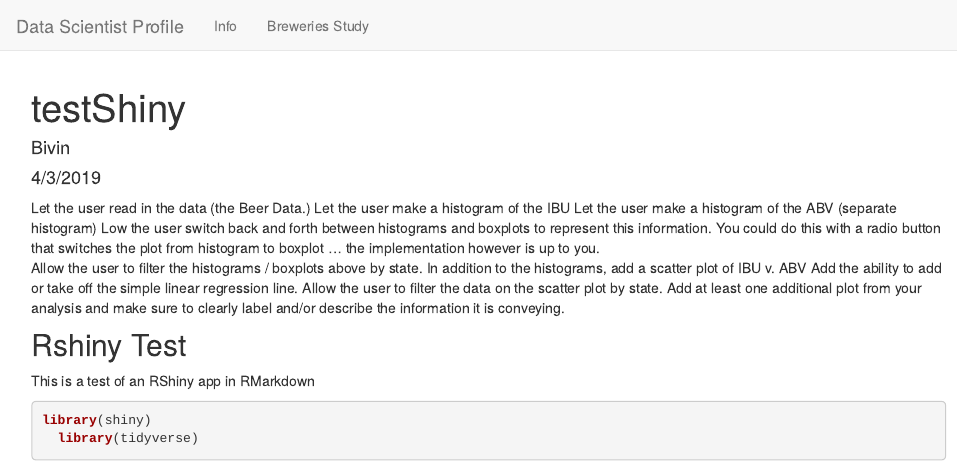
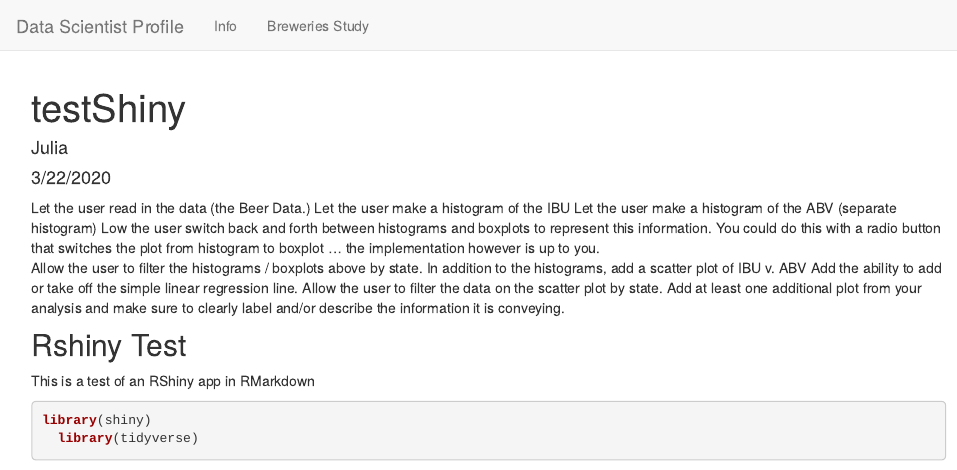
Before and after one commit to julia-codes/julia-codes.github.io, an R Markdown document (RShiny App 1.Rmd): the page in a window 1100 px wide, from its top. Rendered offline with R 4.5, knitr and Pandoc, with nearby package versions.

Commit message:
Forgot to change template

```diff
--- a/RShiny App 1.Rmd
+++ b/RShiny App 1.Rmd
@@ -1,7 +1,7 @@
 ---
 title: "testShiny"
-author: "Bivin"
-date: "4/3/2019"
+author: "Julia"
+date: "3/22/2020"
 output: html_document
 ---
 
```
Also changed, not shown: 1 other file.
